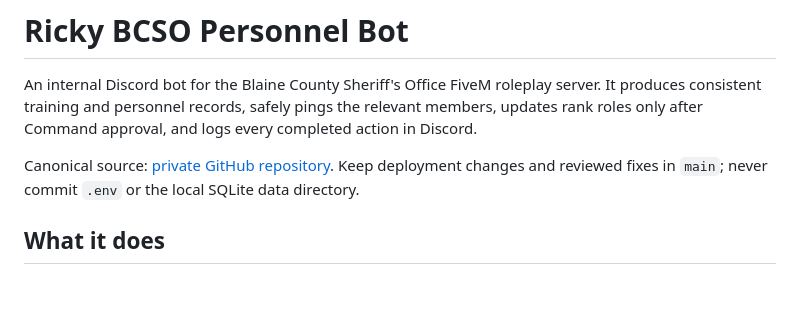
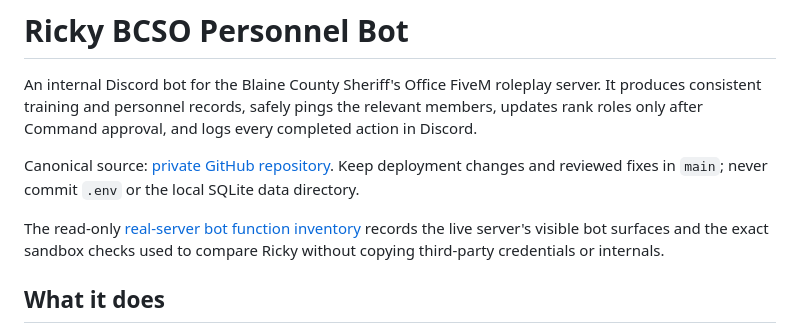
Before and after one commit to union95bb2/bcso-ricky-personnel-bot, a Markdown page: README.md, the part around the change. Drawn GitHub-style; blank space fills up the shorter version.

Commit message:
Document live-server bot function parity inventory

```diff
--- a/README.md
+++ b/README.md
@@ -3,6 +3,8 @@
 An internal Discord bot for the Blaine County Sheriff's Office FiveM roleplay server. It produces consistent training and personnel records, safely pings the relevant members, updates rank roles only after Command approval, and logs every completed action in Discord.
 
 Canonical source: [private GitHub repository](https://github.com/union95bb2/bcso-ricky-personnel-bot). Keep deployment changes and reviewed fixes in `main`; never commit `.env` or the local SQLite data directory.
+
+The read-only [real-server bot function inventory](REAL_SERVER_BOT_FUNCTION_INVENTORY.md) records the live server's visible bot surfaces and the exact sandbox checks used to compare Ricky without copying third-party credentials or internals.
 
 ## What it does
 
```
Also changed, not shown: REAL_SERVER_BOT_FUNCTION_INVENTORY.md (added, +55 -0 lines).
